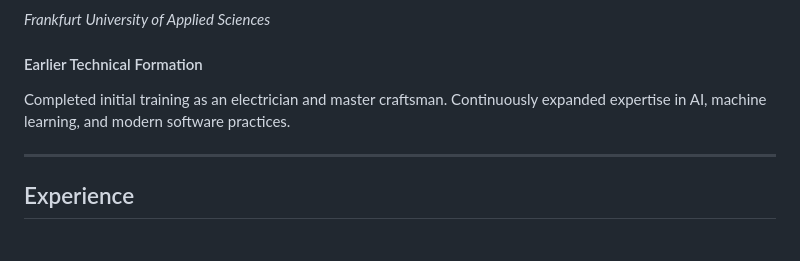
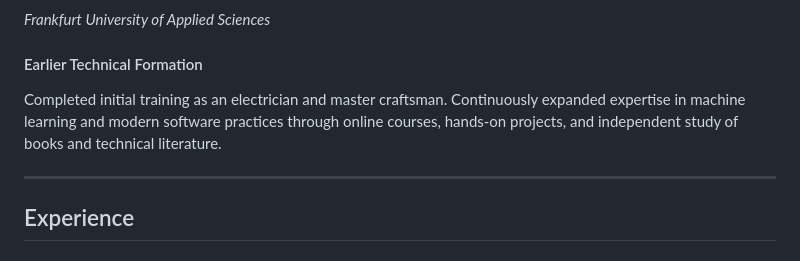
Before and after one commit to tobiaslocker/cv, a Markdown page: cv.md, the part around the change. Rendered like a GitHub page.

Commit message:
Enhance technical formation section in cv.md
Expanded description of technical training and expertise.

```diff
--- a/cv.md
+++ b/cv.md
@@ -49,7 +49,8 @@ scalable software.
 #### Earlier Technical Formation
 
 Completed initial training as an electrician and master craftsman. Continuously expanded
-expertise in AI, machine learning, and modern software practices.
+expertise in machine learning and modern software practices through online courses,
+hands-on projects, and independent study of books and technical literature.
 
 ---
 
```
